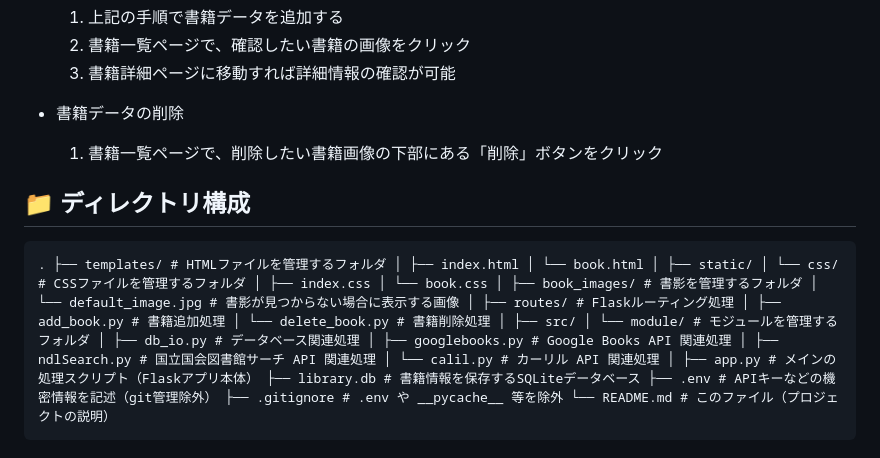
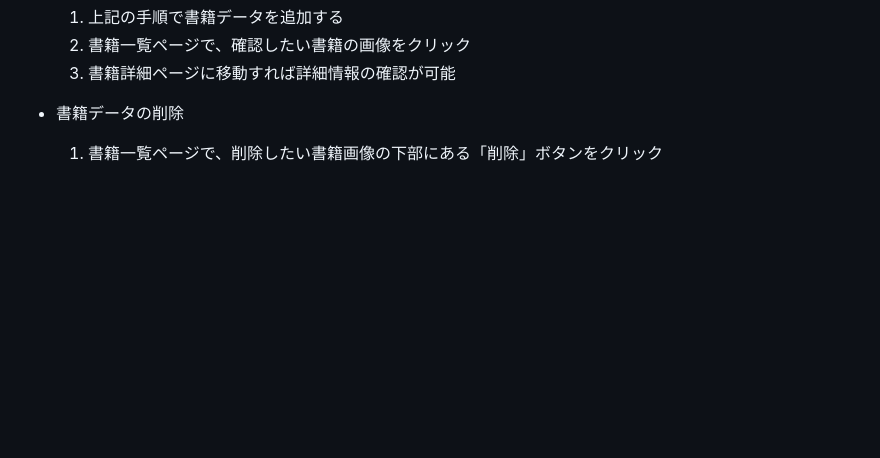
Before and after one commit to Kageyou14/book_infomation, a Markdown page: README.md, the part around the change. Drawn GitHub-style; blank space fills up the shorter version.

````diff
--- a/README.md
+++ b/README.md
@@ -54,8 +54,3 @@
 
 - 書籍データの削除
     1. 書籍一覧ページで、削除したい書籍画像の下部にある「削除」ボタンをクリック
-
-## 📁 ディレクトリ構成
-```
-. ├── templates/ # HTMLファイルを管理するフォルダ │ ├── index.html │ └── book.html │ ├── static/ │ └── css/ # CSSファイルを管理するフォルダ │ ├── index.css │ └── book.css │ ├── book_images/ # 書影を管理するフォルダ │ └── default_image.jpg # 書影が見つからない場合に表示する画像 │ ├── routes/ # Flaskルーティング処理 │ ├── add_book.py # 書籍追加処理 │ └── delete_book.py # 書籍削除処理 │ ├── src/ │ └── module/ # モジュールを管理するフォルダ │ ├── db_io.py # データベース関連処理 │ ├── googlebooks.py # Google Books API 関連処理 │ ├── ndlSearch.py # 国立国会図書館サーチ API 関連処理 │ └── calil.py # カーリル API 関連処理 │ ├── app.py # メインの処理スクリプト（Flaskアプリ本体） ├── library.db # 書籍情報を保存するSQLiteデータベース ├── .env # APIキーなどの機密情報を記述（git管理除外） ├── .gitignore # .env や __pycache__ 等を除外 └── README.md # このファイル（プロジェクトの説明）
-```
````
